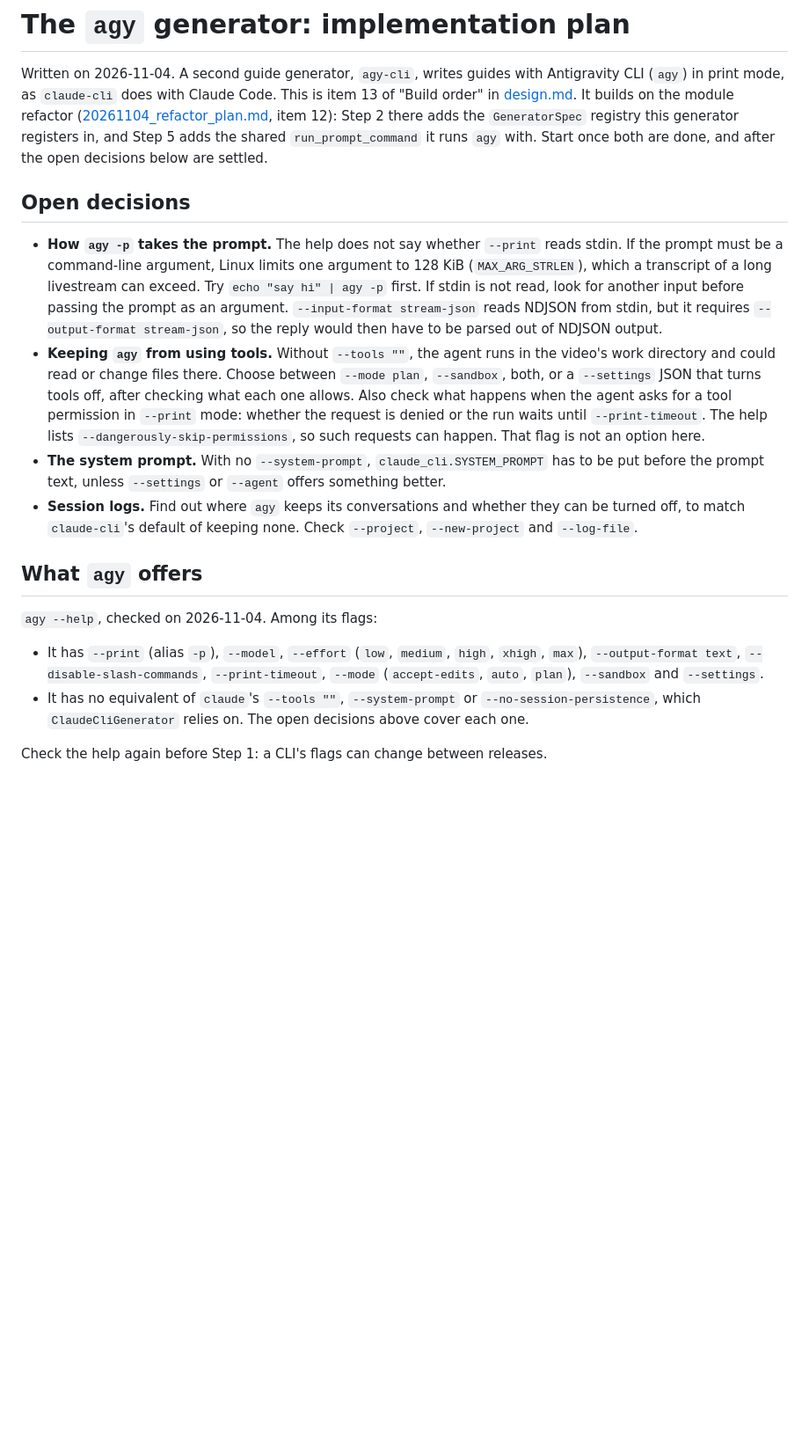
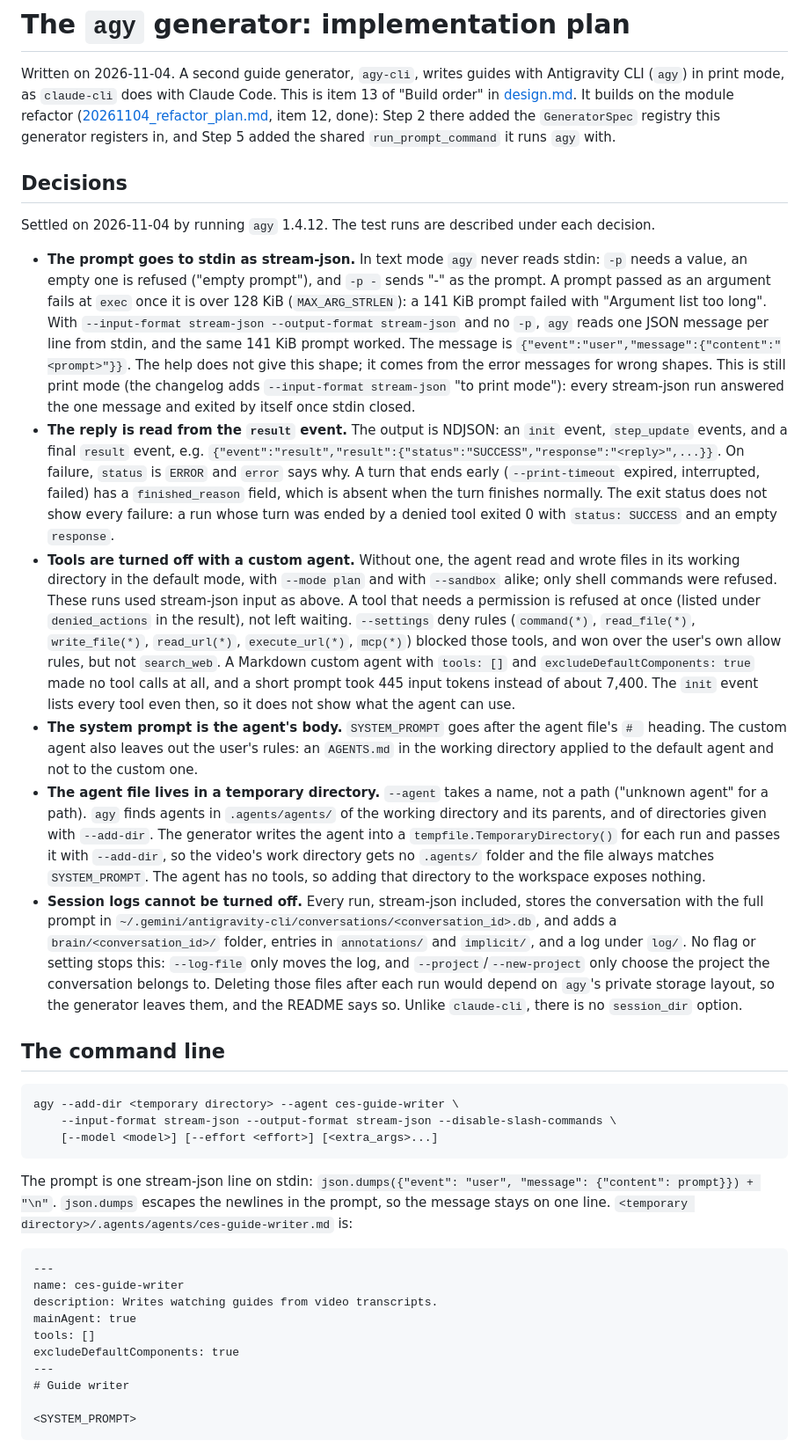
Before and after one commit to ceshine/ces-youtube-tools, a Markdown page: docs/20261104_agy_generator_plan.md, the part around one of its changes. Shown at 88% size. Rendered like a GitHub page; blank space fills up the shorter version.

````diff
--- a/docs/20261104_agy_generator_plan.md
+++ b/docs/20261104_agy_generator_plan.md
@@ -2,35 +2,73 @@
 
 Written on 2026-11-04. A second guide generator, `agy-cli`, writes guides with Antigravity CLI (`agy`) in print
 mode, as `claude-cli` does with Claude Code. This is item 13 of "Build order" in [design.md](design.md). It builds
-on the module refactor ([20261104_refactor_plan.md](20261104_refactor_plan.md), item 12): Step 2 there adds the
-`GeneratorSpec` registry this generator registers in, and Step 5 adds the shared `run_prompt_command` it runs `agy`
-with. Start once both are done, and after the open decisions below are settled.
+on the module refactor ([20261104_refactor_plan.md](20261104_refactor_plan.md), item 12, done): Step 2 there added
+the `GeneratorSpec` registry this generator registers in, and Step 5 added the shared `run_prompt_command` it runs
+`agy` with.
 
-## Open decisions
+## Decisions
 
-- **How `agy -p` takes the prompt.** The help does not say whether `--print` reads stdin. If the prompt must be a
-  command-line argument, Linux limits one argument to 128 KiB (`MAX_ARG_STRLEN`), which a transcript of a long
-  livestream can exceed. Try `echo "say hi" | agy -p` first. If stdin is not read, look for another input before
-  passing the prompt as an argument. `--input-format stream-json` reads NDJSON from stdin, but it requires
-  `--output-format stream-json`, so the reply would then have to be parsed out of NDJSON output.
-- **Keeping `agy` from using tools.** Without `--tools ""`, the agent runs in the video's work directory and could
-  read or change files there. Choose between `--mode plan`, `--sandbox`, both, or a `--settings` JSON that turns tools
-  off, after checking what each one allows. Also check what happens when the agent asks for a tool permission in
-  `--print` mode: whether the request is denied or the run waits until `--print-timeout`. The help lists
-  `--dangerously-skip-permissions`, so such requests can happen. That flag is not an option here.
-- **The system prompt.** With no `--system-prompt`, `claude_cli.SYSTEM_PROMPT` has to be put before the prompt text,
-  unless `--settings` or `--agent` offers something better.
-- **Session logs.** Find out where `agy` keeps its conversations and whether they can be turned off, to match
-  `claude-cli`'s default of keeping none. Check `--project`, `--new-project` and `--log-file`.
+Settled on 2026-11-04 by running `agy` 1.4.12. The test runs are described under each decision.
 
-## What `agy` offers
+- **The prompt goes to stdin as stream-json.** In text mode `agy` never reads stdin: `-p` needs a value, an empty
+  one is refused ("empty prompt"), and `-p -` sends "-" as the prompt. A prompt passed as an argument fails at
+  `exec` once it is over 128 KiB (`MAX_ARG_STRLEN`): a 141 KiB prompt failed with "Argument list too long". With
+  `--input-format stream-json --output-format stream-json` and no `-p`, `agy` reads one JSON message per line from
+  stdin, and the same 141 KiB prompt worked. The message is `{"event":"user","message":{"content":"<prompt>"}}`. The
+  help does not give this shape; it comes from the error messages for wrong shapes. This is still print mode (the
+  changelog adds `--input-format stream-json` "to print mode"): every stream-json run answered the one message and
+  exited by itself once stdin closed.
+- **The reply is read from the `result` event.** The output is NDJSON: an `init` event, `step_update` events, and a
+  final `result` event, e.g.
+  `{"event":"result","result":{"status":"SUCCESS","response":"<reply>",...}}`. On failure, `status` is `ERROR` and
+  `error` says why. A turn that ends early (`--print-timeout` expired, interrupted, failed) has a `finished_reason`
+  field, which is absent when the turn finishes normally. The exit status does not show every failure: a run whose
+  turn was ended by a denied tool exited 0 with `status: SUCCESS` and an empty `response`.
+- **Tools are turned off with a custom agent.** Without one, the agent read and wrote files in its working directory
+  in the default mode, with `--mode plan` and with `--sandbox` alike; only shell commands were refused. These runs
+  used stream-json input as above. A tool that needs a permission is refused at once (listed under `denied_actions`
+  in the result), not left waiting. `--settings` deny rules (`command(*)`, `read_file(*)`, `write_file(*)`,
+  `read_url(*)`, `execute_url(*)`, `mcp(*)`) blocked those tools, and won over the user's own allow rules, but not
+  `search_web`. A Markdown custom agent with `tools: []` and `excludeDefaultComponents: true` made no tool calls at
+  all, and a short prompt took 445 input tokens instead of about 7,400. The `init` event lists every tool even then,
+  so it does not show what the agent can use.
+- **The system prompt is the agent's body.** `SYSTEM_PROMPT` goes after the agent file's `# ` heading.
+  The custom agent also leaves out the user's rules: an `AGENTS.md` in the working directory applied to the default
+  agent and not to the custom one.
+- **The agent file lives in a temporary directory.** `--agent` takes a name, not a path ("unknown agent" for a
+  path). `agy` finds agents in `.agents/agents/` of the working directory and its parents, and of directories given
+  with `--add-dir`. The generator writes the agent into a `tempfile.TemporaryDirectory()` for each run and passes it
+  with `--add-dir`, so the video's work directory gets no `.agents/` folder and the file always matches
+  `SYSTEM_PROMPT`. The agent has no tools, so adding that directory to the workspace exposes nothing.
+- **Session logs cannot be turned off.** Every run, stream-json included, stores the conversation with the full
+  prompt in `~/.gemini/antigravity-cli/conversations/<conversation_id>.db`, and adds a `brain/<conversation_id>/`
+  folder, entries in `annotations/` and `implicit/`, and a log under `log/`. No flag or setting stops this:
+  `--log-file` only moves the log, and `--project`/`--new-project` only choose the project the conversation belongs
+  to. Deleting those files after each run would depend on `agy`'s private storage layout, so the generator leaves
+  them, and the README says so. Unlike `claude-cli`, there is no `session_dir` option.
 
-`agy --help`, checked on 2026-11-04. Among its flags:
+## The command line
 
-- It has `--print` (alias `-p`), `--model`, `--effort` (`low`, `medium`, `high`, `xhigh`, `max`),
-  `--output-format text`, `--disable-slash-commands`, `--print-timeout`, `--mode` (`accept-edits`, `auto`, `plan`),
-  `--sandbox` and `--settings`.
-- It has no equivalent of `claude`'s `--tools ""`, `--system-prompt` or `--no-session-persistence`, which
-  `ClaudeCliGenerator` relies on. The open decisions above cover each one.
+```
+agy --add-dir <temporary directory> --agent ces-guide-writer \
+    --input-format stream-json --output-format stream-json --disable-slash-commands \
+    [--model <model>] [--effort <effort>] [<extra_args>...]
+```
 
-Check the help again before Step 1: a CLI's flags can change between releases.
+The prompt is one stream-json line on stdin: `json.dumps({"event": "user", "message": {"content": prompt}}) + "\n"`.
+`json.dumps` escapes the newlines in the prompt, so the message stays on one line.
+`<temporary directory>/.agents/agents/ces-guide-writer.md` is:
+
+```markdown
+---
+name: ces-guide-writer
+description: Writes watching guides from video transcripts.
+mainAgent: true
+tools: []
+excludeDefaultComponents: true
+---
+# Guide writer
+
+<SYSTEM_PROMPT>
+```
+
````
Also changed, not shown: other parts of docs/20261104_agy_generator_plan.md (+51 -11 lines).
